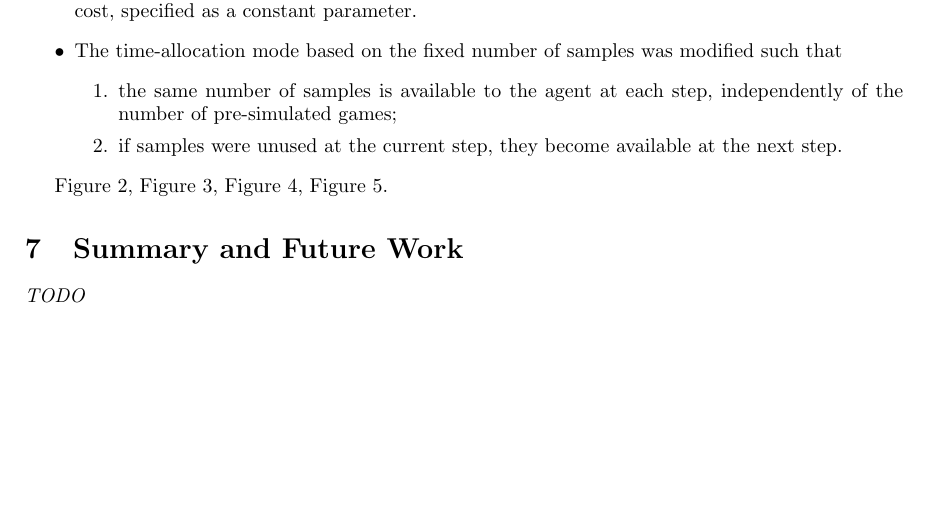
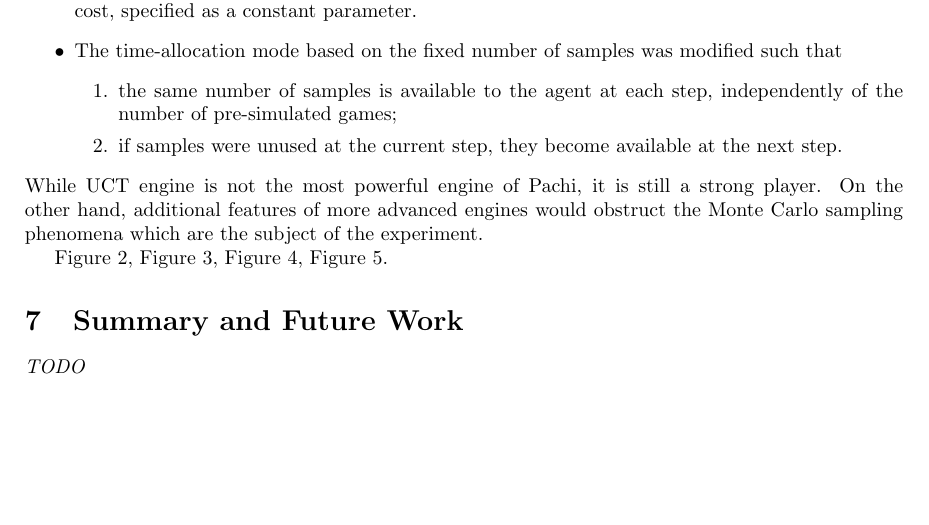
Before and after one commit to dtolpin/uct, a LaTeX paper (paper/vago/paper.tex): part of page 6 of 10, cut so that both start at the same text. Compiled offline with pdfLaTeX.

Commit message:
Go: introduction

```diff
--- a/paper/vago/paper.tex
+++ b/paper/vago/paper.tex
@@ -446,6 +446,11 @@ a state of the art Go program, was used:
       they become available at the next step.
   \end{enumerate}
 \end{itemize}
+While UCT engine is not the most powerful engine of Pachi, it is still
+a strong player. On the other hand, additional
+features of more advanced engines would obstruct the Monte Carlo
+sampling phenomena which are the subject of the experiment.
+
 
 Figure~\ref{fig:uct-against-vct}, Figure~\ref{fig:uct-against-ect},
 Figure~\ref{fig:uct-against-bct}, Figure~\ref{fig:best-winning-rate}.
```
